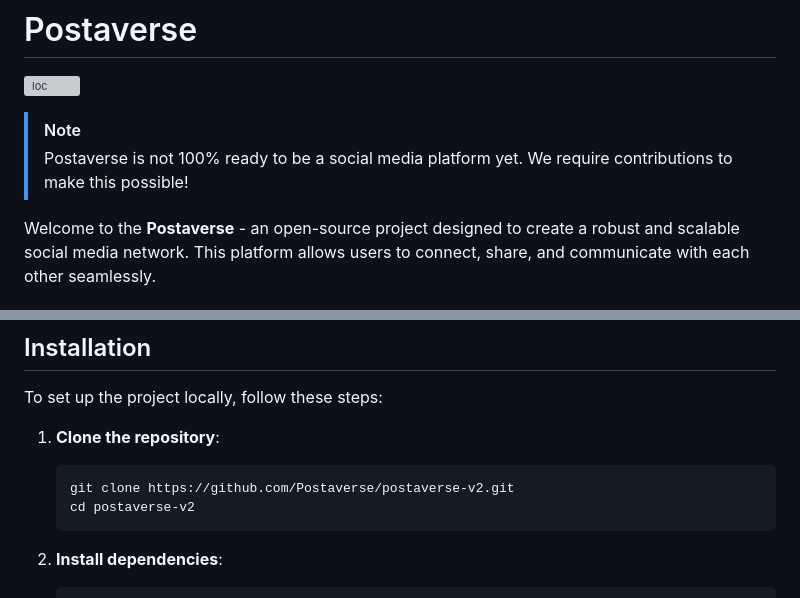
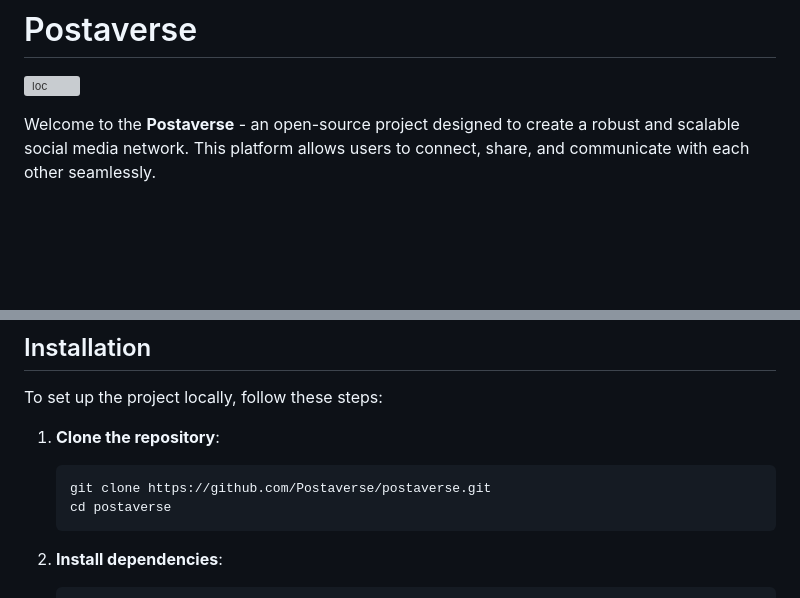
Before and after one commit to postaverse/postaverse, a Markdown page: README.md, 2 parts joined by grey strips. GitHub-like rendering; blank space fills up the shorter version; grey boxes are pictures that could not be loaded.

````diff
--- a/README.md
+++ b/README.md
@@ -1,8 +1,5 @@
 # Postaverse
 ![loc](https://img.shields.io/endpoint?url=https://ghloc.vercel.app/api/postaverse/postaverse/badge?filter=.php$&label=Lines%20of%20Code%20(PHP)&color=B66BFE)
-
-> [!NOTE]
-> Postaverse is not 100% ready to be a social media platform yet. We require contributions to make this possible!
 
 Welcome to the **Postaverse** - an open-source project designed to create a robust and scalable social media network. This platform allows users to connect, share, and communicate with each other seamlessly.
 
@@ -33,8 +30,8 @@ To set up the project locally, follow these steps:
 
 1. **Clone the repository**:
     ```bash
-    git clone https://github.com/Postaverse/postaverse-v2.git
-    cd postaverse-v2
+    git clone https://github.com/Postaverse/postaverse.git
+    cd postaverse
     ```
 
 2. **Install dependencies**:
````
Also changed, not shown: other parts of README.md (+1 -1 lines).
